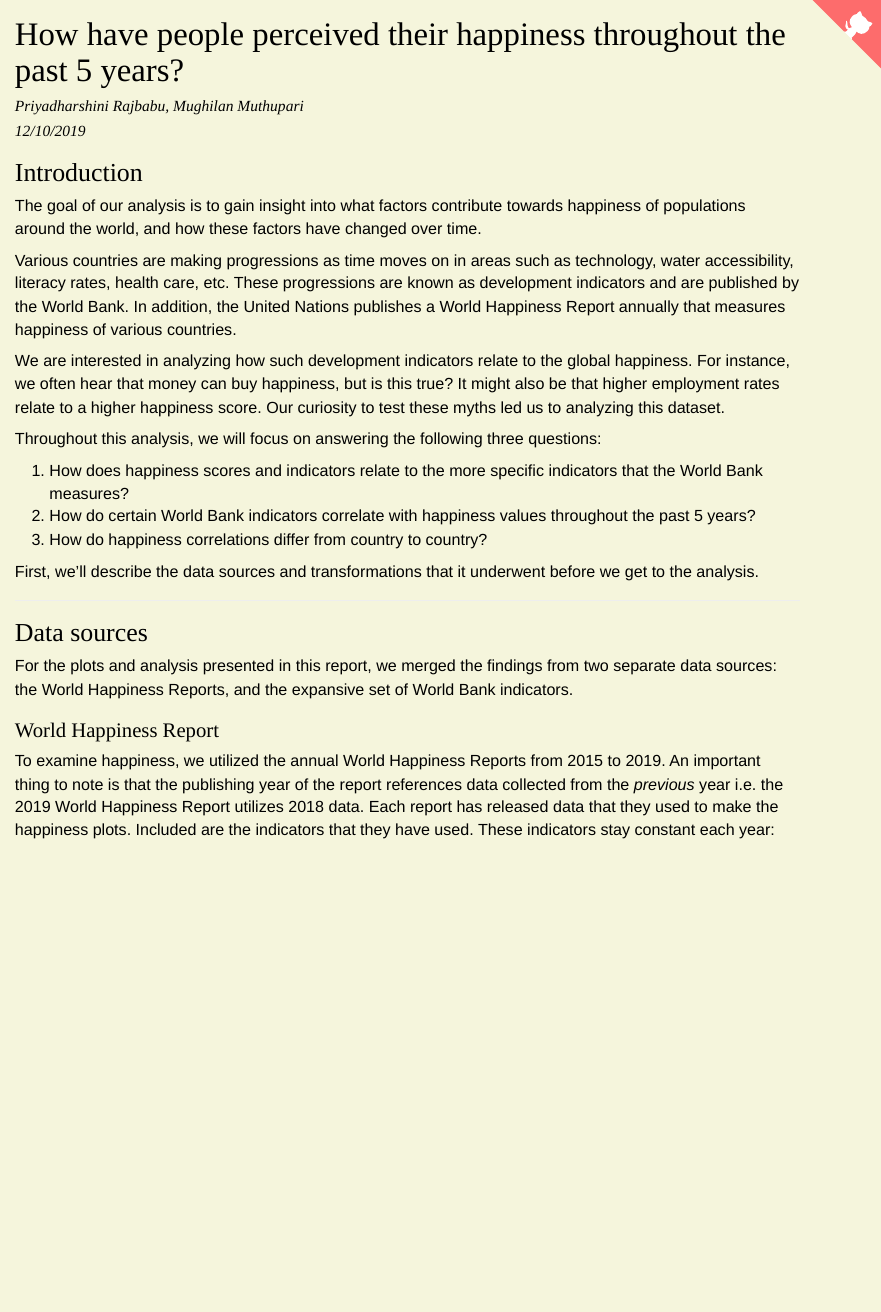
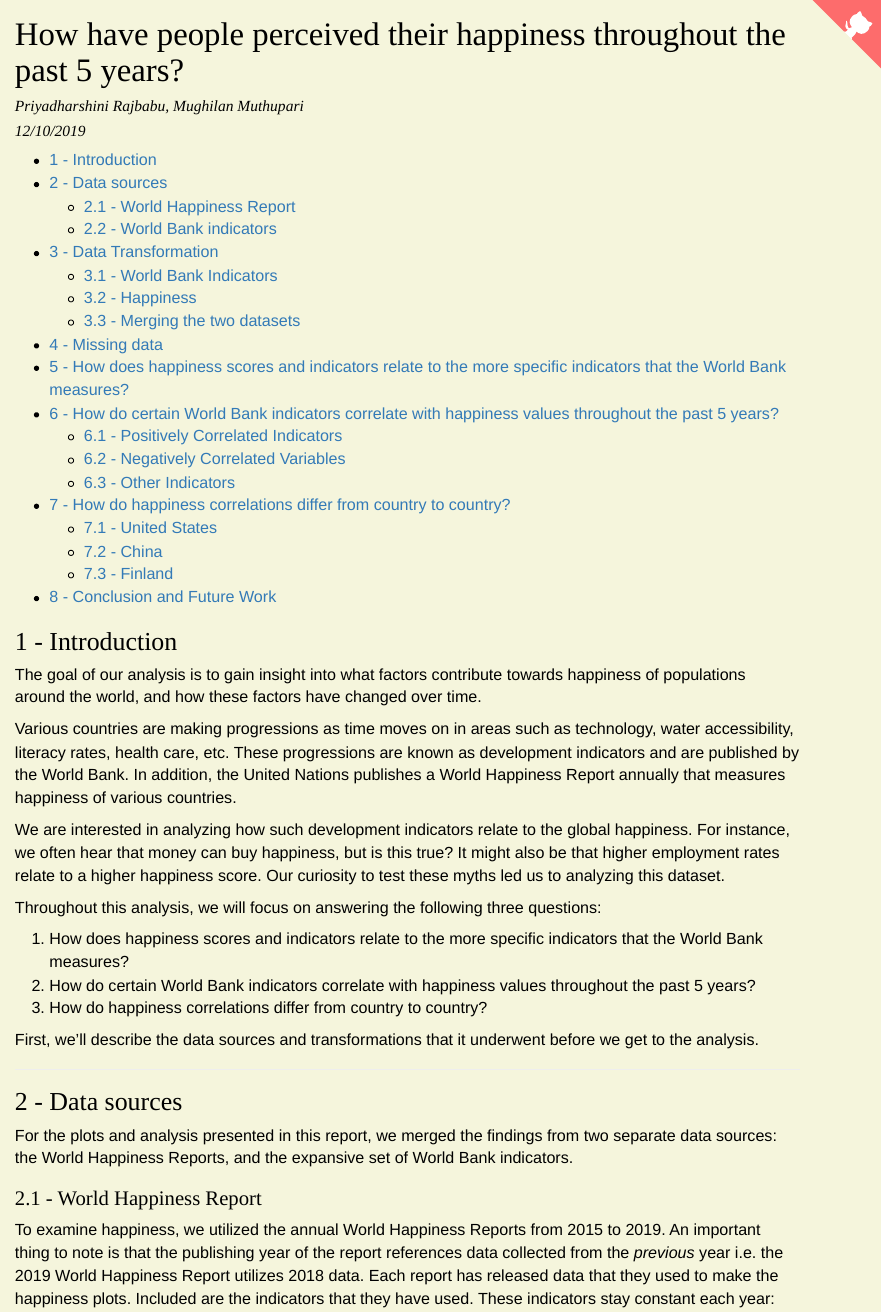
Before and after one commit to prajbabu/edavFinalProjects, an R Markdown document (ReportOutput/FinalReport.Rmd): the page in a window 1100 px wide, from its top. Rendered offline with R 4.5, knitr and Pandoc, with nearby package versions; the code is not run, so its results and figures are left out.

Commit message:
Added enumeration and TOC

````diff
--- a/ReportOutput/FinalReport.Rmd
+++ b/ReportOutput/FinalReport.Rmd
@@ -4,6 +4,7 @@ author: "Priyadharshini Rajbabu, Mughilan Muthupari"
 date: "12/10/2019"
 output:
   html_document:
+    toc: true
     css: style.css
     includes:
       before_body: header.html
@@ -18,7 +19,7 @@ knitr::opts_chunk$set(echo = TRUE)
 ```{r happyPrep, code = readLines('../Preprocessing/happyPrepper.R'), echo=FALSE, warning=FALSE, message=FALSE}
 ```
 
-## Introduction
+## 1 - Introduction
 The goal of our analysis is to gain insight into what factors contribute towards happiness of populations around the world, and how these factors have changed over time.
 
 Various countries are making progressions as time moves on in areas such as technology, water accessibility, literacy rates, health care, etc. These progressions are known as development indicators and are published by the World Bank.
@@ -37,10 +38,10 @@ First, we'll describe the data sources and transformations that it underwent bef
 
 ***
 
-## Data sources
+## 2 - Data sources
 For the plots and analysis presented in this report, we merged the findings from two separate data sources: the World Happiness Reports, and the expansive set of World Bank indicators.
 
-### World Happiness Report
+### 2.1 - World Happiness Report
 To examine happiness, we utilized the annual World Happiness Reports from 2015 to 2019. An important thing to note is that the publishing year of the report references data collected from the *previous* year i.e. the 2019 World Happiness Report utilizes 2018 data. Each report has released data that they used to make the happiness plots. Included are the indicators that they have used. These indicators stay constant each year:
 
 - Gross Domestic Product (GDP)
@@ -54,7 +55,7 @@ The report details the exact meanings of these indicators each year. There is on
 
 Some issues is that although a happiness score will be present for each country, the raw values for the indicators above may not be. Additionally, each file can have inconsistencies with the column names and sheet names.
 
-### World Bank indicators
+### 2.2 - World Bank indicators
 The World Bank houses an interactive data bank (located [here](https://data.worldbank.org/indicator)) with more than 1400 indicators for all the countries. The earliest year for some of these indicators is 1965, and it is continuously updating for the current year as data becomes available. In addition to each country, they also present aggregates for different regions of the globe, such as the Arab World, South Asia, and North America. The details of which countries belong to which group are also located at the website.
 
 The indicators themselves span multiple domains, from the economy to the health sector. Gross Domestic Product (GDP) measures are present, as well as population, education, immunization, energy consumption, and employment measures.
@@ -67,18 +68,18 @@ With respect to indicator values, each indicator can have an expansive descripti
 
 The merging of this data required subsetting the World Bank indicators to a small fraction of its size, according to constraints we imposed.
 
-## Data Transformation
+## 3 - Data Transformation
 We broke up our initial data transformation between the two datasets we used. A certain transformation was used for the World Bank indicators, and another was used for the Happiness data.
 
-### World Bank Indicators
+### 3.1 - World Bank Indicators
 Looking at all 1400 World Bank indicators at once will obviously be very efficient. Additionally, it is not guaranteed that every single indicator will have values for the past 5 years. For this reason, **we only took indicators that had values for each year from 2014 to 2018**. After this subsetting was done, we had around 125 final indicators we could analyze on. These indicators generally covered basic statistics, such as GDP, population, etc. but also had variables in other areas of the economy.
 
-### Happiness
+### 3.2 - Happiness
 The World Happiness Report was started in 2012, and has since been an annual occurrence, except for the 2014 report. Additionally, data was only released to the public since the 2015 report onwards. The report itself is tens of pages long, but the data used is released to the public as standard Microsoft Excel workbooks. In general, there is one sheet which had raw values for the six primary indicators detailed above, and another sheet which had the calculated happiness scores for each country in the report.
 
 Additionally, there were inconsistencies in the sheet and column names that needed to be explicitly written down. The 2015 sheet also had its data moved 2 rows down, and this had to be moved up to match the other report's data. We also had to take careful note that the list of countries in the report vary from year to year, as this impacted how we merge the two datasets.
 
-### Merging the two datasets
+### 3.3 - Merging the two datasets
 The main issue that arose when merging was that **countries in the happiness dataset did not match the ones in the World Bank dataset**. For example, "Palestinian Territories" was listed in the happiness data, but the World Bank gave it the other official name of "West Bank and Gaza". For the full list of mismatches, please consult our Github page. Fortunately, the list was small enough that we could explicitly convert the mismatched countries in the happiness dataset.
 
 Next, the World Bank dataset also had listed regions of countries, such as the Arab World and South Asia. To automatically remove these and since we are interested in how happiness relates to our data, we prioritized the **countries in the happiness dataset** when we merged the two.
@@ -87,7 +88,7 @@ The result is that we have a set of World Bank indicators AND a set of happiness
 
 ***
 
-## Missing data
+## 4 - Missing data
 We still need to address the issue of what data are missing. Fortunately, this handy graph below can tell us which variables are missing as well as how much of it is missing. As stated above, our transformed World Bank dataset will not have any missing data by construction. However, we still have some missing data in the happiness data set.
 ```{r missing, echo=FALSE, fig.width=10, fig.height=8, message=FALSE, warning=FALSE}
 library(visdat)
@@ -136,7 +137,7 @@ Due to missing factors, later on when we report on how happiness correlates with
 
 ***
 
-## How does happiness scores and indicators relate to the more specific indicators that the World Bank measures?
+## 5 - How does happiness scores and indicators relate to the more specific indicators that the World Bank measures?
 
 First, we want to see, in a broad sense, what specific World Bank indicators relate closely with the indicators that the World Happiness Reports use, as well as the actual score. To quantify, we can measure the correlation between each World Bank indicator and each happiness indicator for all countries in 2018. A correlation heatmap for each possible pair is seen below. World Bank indicators are placed alphabetically on the $x$-axis. Please hover to see the pair and its value.
 
@@ -201,10 +202,10 @@ for (year in years) {
 
 ***
 
-## How do certain World Bank indicators correlate with happiness values throughout the past 5 years?
+## 6 - How do certain World Bank indicators correlate with happiness values throughout the past 5 years?
 We'll break up our analysis into indicators that have positively and negatively correlated with happiness. Additionally, we'll also look at some indicators that we personally believe should be affecting happiness.
 
-### Positively Correlated Indicators
+### 6.1 - Positively Correlated Indicators
 One clear indicator that has positively affected is **GDP**. We'll see how this is correlated with happiness throughout the past 5 years. Note that this just for the entire world, not individual countries.
 ```{r positiveIndicators, echo=FALSE, fig.width=10, fig.height=8, warning=FALSE}
 reqInd = c("GDP per capita, PPP (current international $)",
@@ -264,7 +265,7 @@ Finally, the amount of domestic credit given to the private sector has been rela
 
 One interesting trend here is that in the first year, 3 of the 4 indicators all dropped their correlation values by a fair bit. In the next year, these jumped up, except for wage, which had less extreme downturn. The year of 2015 marked an uptick in the refugee crisis, and citizens around the world most likely saw how little the refugees had, and started to appreciate their current monetary holdings, regardless of what it was.
 
-### Negatively Correlated Variables
+### 6.2 - Negatively Correlated Variables
 From our heatmap above, we can see that **vulnerable employment** and **mortality rates** are negatively correlating with happiness for 2018. We'll see if this trend held for the past 5 years. Now, since we are more interested in the magnitude of the correlation, rather than the sign in this section, the correlation values have been forced to be positive.
 ```{r negativeCorrelation, echo=FALSE, fig.width=10, fig.height=8, warning=FALSE}
 reqInd = c(
@@ -320,7 +321,7 @@ How about that? Every single indicator shown above has shown a sharp downturn in
 
 Interestingly enough, the rural population's correlation *did* in fact stay the same until about 2016, when it started to decrease. Now, recall that our previous graph had **Urban population**, which was correlated in favor of happiness. It is completely plausible that during the past 5 years, there has been a substantial increase in the number of people moving to cities, which leads to them being happier in general. Cities also usually have more stable employment, and better health facilities to minimize the number of infant deaths. Just from the fact that an increased number of people have been moving to cities, one can make the argument that the indicators graphed above are declining in importance across the board.
 
-### Other Indicators
+### 6.3 - Other Indicators
 What about those indicators that do not have extreme values i.e. ones with correlations close to 0? We decided to examine 4 more indicators that do not correlate with happiness very well. These are:
 - Primary school starting age
 - Number of days to get electricity
@@ -381,7 +382,7 @@ Interestingly, the starting age for primary school initially lost its correlatio
 
 ***
 
-## How do happiness correlations differ from country to country?
+## 7 - How do happiness correlations differ from country to country?
 
 We've seen how happiness correlates with World Bank indicators throughout the years, but what happens at a country level? Do Americans' happiness correlate with the same or similar indicators as do the Chinese? What about European nations and Scandinavian nations (Finland has been the happiest country 2 years running)?
 
@@ -389,14 +390,14 @@ To help visualize this, we’ve created an [interactive world map](https://bl.oc
 
 Upon selecting a country, you can see a line chart depicting the percent change over the last 5 years for values of the two indicators and the percent change in the country's happiness score.
 
-### United States
+### 7.1 - United States
 Upon clicking the United States, the line chart that pops up depicts the percent changes of the **personal remittances received** a.k.a. income from a foreign economy as a positively correlated indicator, the **labor force participation rate** as the negatively correlated indicator, and the USA's happiness. You will notice that even though the labor participation rate has increased over time, the happiness has decreased. Perhaps this is due to the large drop in personal remittances. This means that more people are dependent on money incoming from sources outside the United States, such as family living abroad, or employers abroad.
 
-### China
+### 7.2 - China
 Let’s take a look at another major country’s indicators: China.
 Well, this country’s happiness scores seems to have slightly increased over the last 5 years. The most positively correlated indicator is the **net barter terms of trade index** while the most negatively correlated indicator is the import unit value index. The net barter terms of trade index is simply the ratio of the export unit value index to the import unit value index ratio. The higher this ratio, the more valuable its exports are in relation to its imports. Because its import unit value index is also decreasing during this time, China's increase in happiness relates directly to its increased value of its exports.
 
-### Finland
+### 7.3 - Finland
 Finally, how about a country that’s been ranked the happiest the past 2 years?
 Finland’s happiness scores hasn't fluctuated much over the past 5 years. The most positively correlated indicator is the amount of secure internet servers. This value was increased more than 1000% since 2014. Data storage on the cloud is becoming a priority for many companies, and Finland is a country where many choose to build their remote servers. For instance, Google and Minecraft have placed their remote servers here. Perhaps this brings in a large income to the Country, while also providing job opportunities to residents. We can also notice that a decrease in the youth population (aged 0 -  14) correlates to happiness.
 
@@ -408,7 +409,7 @@ If you would like to find a description on any of the indicators, please refer t
 
 ***
 
-## Conclusion and Future Work
+## 8 - Conclusion and Future Work
 During the course of this analysis, we faced a few limitations. Initially we anticipated to analyze values of the development indicates for a longer time frame i.e. 2000-2019, but we soon came to realize that the World Bank indicators dataset contains many missing values, as they did not have the means to measure many indicators until the more recent years. Also, the World Happiness Report did not publish annually till 2015, thus restraining our analysis to be between 2015 and 2019. In addition, for the data between the years 2015 - 2019, many countries were excluded from the analysis due to missing values. Many of these countries were developing countries that might not have policies in place yet to measure development indicators.
 
 We also want to convey the importance that **correlation does not imply causation**. Even though an indicator may be correlated with happiness, it does not mean it causes it directly. There are could a bevy of other factors that could cause happiness, and the World Happiness Report aims to examine those factors.
````
